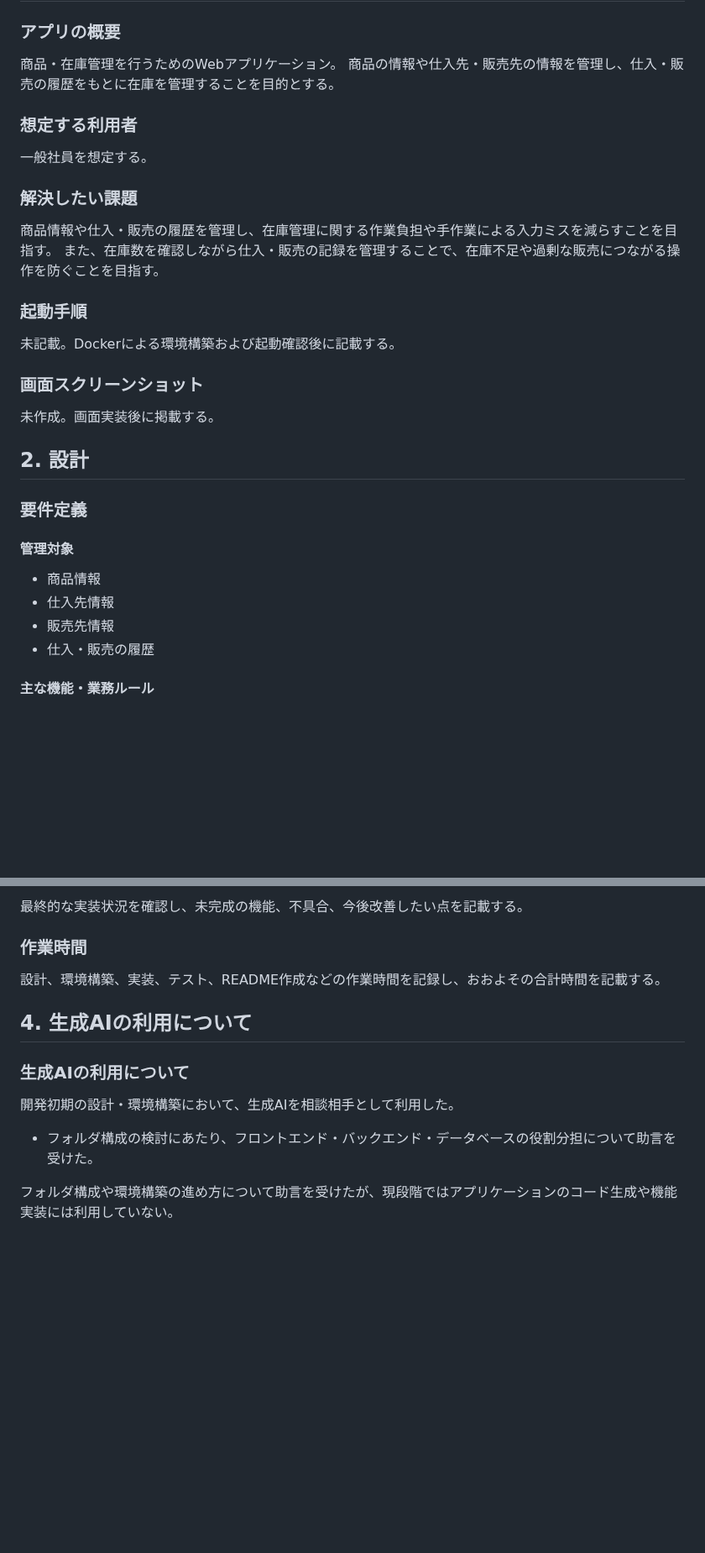
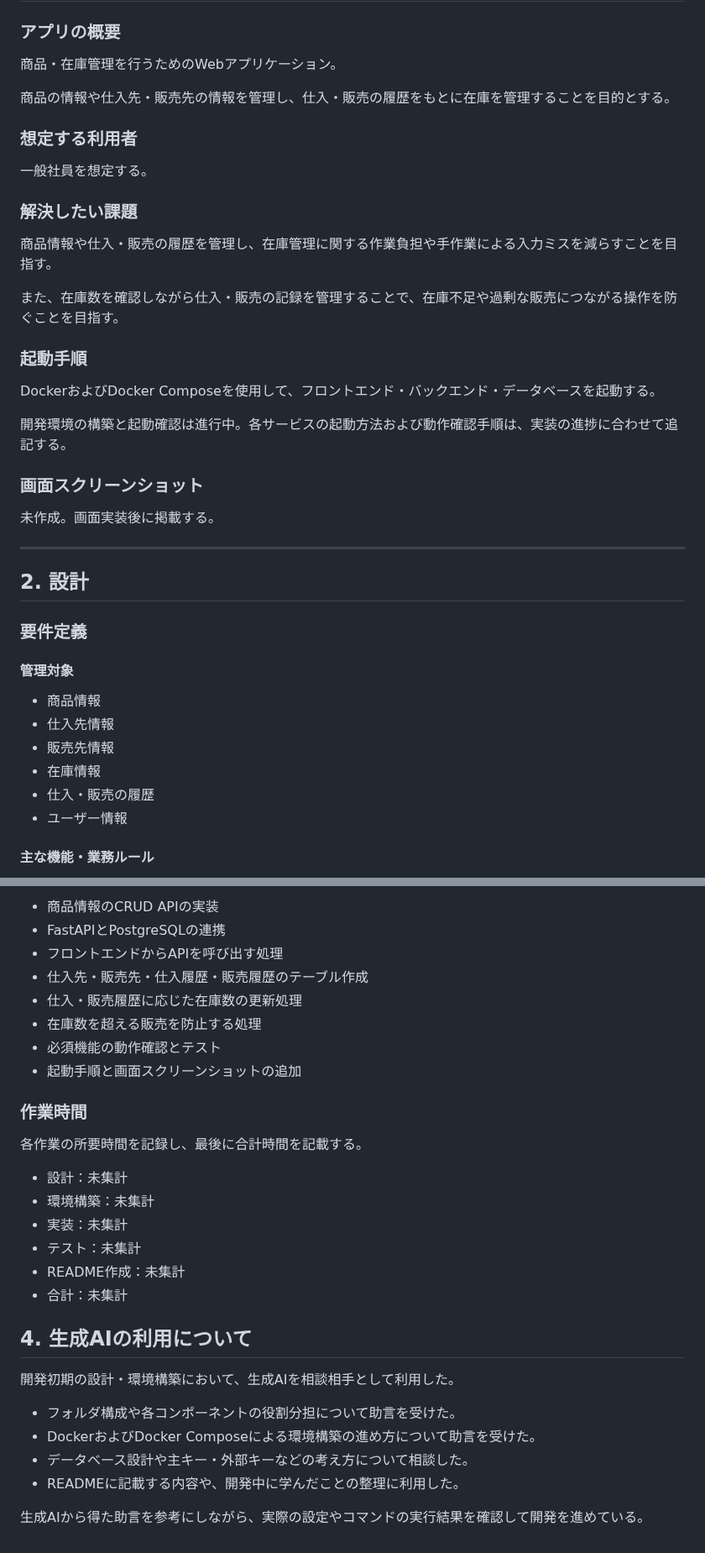
Before and after one commit to Natsu0u0/product-inventory-management, a Markdown page: README.md, 2 parts joined by grey strips. Shown at 84% size. Drawn GitHub-style; blank space fills up the shorter version.

```diff
--- a/README.md
+++ b/README.md
@@ -5,6 +5,7 @@
 ### アプリの概要
 
 商品・在庫管理を行うためのWebアプリケーション。
+
 商品の情報や仕入先・販売先の情報を管理し、仕入・販売の履歴をもとに在庫を管理することを目的とする。
 
 ### 想定する利用者
@@ -14,15 +15,20 @@
 ### 解決したい課題
 
 商品情報や仕入・販売の履歴を管理し、在庫管理に関する作業負担や手作業による入力ミスを減らすことを目指す。
+
 また、在庫数を確認しながら仕入・販売の記録を管理することで、在庫不足や過剰な販売につながる操作を防ぐことを目指す。
 
 ### 起動手順
 
-未記載。Dockerによる環境構築および起動確認後に記載する。
+DockerおよびDocker Composeを使用して、フロントエンド・バックエンド・データベースを起動する。
+
+開発環境の構築と起動確認は進行中。各サービスの起動方法および動作確認手順は、実装の進捗に合わせて追記する。
 
 ### 画面スクリーンショット
 
 未作成。画面実装後に掲載する。
+
+---
 
 ## 2. 設計
 
@@ -33,7 +39,9 @@
 - 商品情報
 - 仕入先情報
 - 販売先情報
+- 在庫情報
 - 仕入・販売の履歴
+- ユーザー情報
 
 #### 主な機能・業務ルール
 
@@ -203,16 +273,31 @@ APIの設計・実装後に、エンドポイント、HTTPメソッド、処理
 
-最終的な実装状況を確認し、未完成の機能、不具合、今後改善したい点を記載する。
+- 商品情報のCRUD APIの実装
+- FastAPIとPostgreSQLの連携
+- フロントエンドからAPIを呼び出す処理
+- 仕入先・販売先・仕入履歴・販売履歴のテーブル作成
+- 仕入・販売履歴に応じた在庫数の更新処理
+- 在庫数を超える販売を防止する処理
+- 必須機能の動作確認とテスト
+- 起動手順と画面スクリーンショットの追加
 
 ### 作業時間
 
-設計、環境構築、実装、テスト、README作成などの作業時間を記録し、おおよその合計時間を記載する。
+各作業の所要時間を記録し、最後に合計時間を記載する。
+
+- 設計：未集計
+- 環境構築：未集計
+- 実装：未集計
+- テスト：未集計
+- README作成：未集計
+- 合計：未集計
 
 ## 4. 生成AIの利用について
 
-### 生成AIの利用について
-
 開発初期の設計・環境構築において、生成AIを相談相手として利用した。
 
-- フォルダ構成の検討にあたり、フロントエンド・バックエンド・データベースの役割分担について助言を受けた。
+- フォルダ構成や各コンポーネントの役割分担について助言を受けた。
+- DockerおよびDocker Composeによる環境構築の進め方について助言を受けた。
+- データベース設計や主キー・外部キーなどの考え方について相談した。
+- READMEに記載する内容や、開発中に学んだことの整理に利用した。
 
-フォルダ構成や環境構築の進め方について助言を受けたが、現段階ではアプリケーションのコード生成や機能実装には利用していない。
+生成AIから得た助言を参考にしながら、実際の設定やコマンドの実行結果を確認して開発を進めている。
```
Also changed, not shown: other parts of README.md (+127 -65 lines), docs/er-diagram.png, 8 other files.
